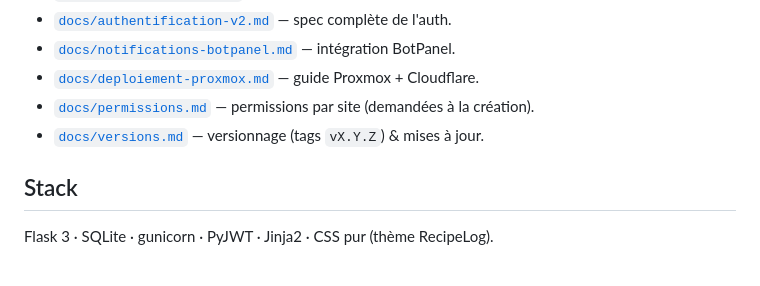
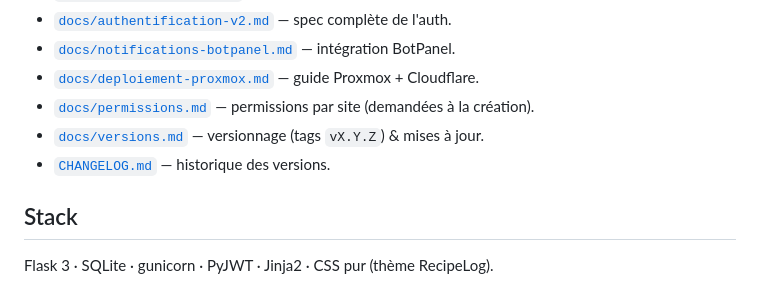
Before and after one commit to SuperNon0/Site-base, a Markdown page: README.md, the part around the change. GitHub-like rendering.

```diff
--- a/README.md
+++ b/README.md
@@ -72,6 +72,7 @@ Maquettes de référence + captures : [`docs/maquettes-auth-v2/`](docs/maquettes
 - [`docs/deploiement-proxmox.md`](docs/deploiement-proxmox.md) — guide Proxmox + Cloudflare.
 - [`docs/permissions.md`](docs/permissions.md) — permissions par site (demandées à la création).
 - [`docs/versions.md`](docs/versions.md) — versionnage (tags `vX.Y.Z`) & mises à jour.
+- [`CHANGELOG.md`](CHANGELOG.md) — historique des versions.
 
 ## Stack
 
```
Also changed, not shown: CHANGELOG.md (added, +78 -0 lines), CLAUDE.md (+35 -3 lines).
